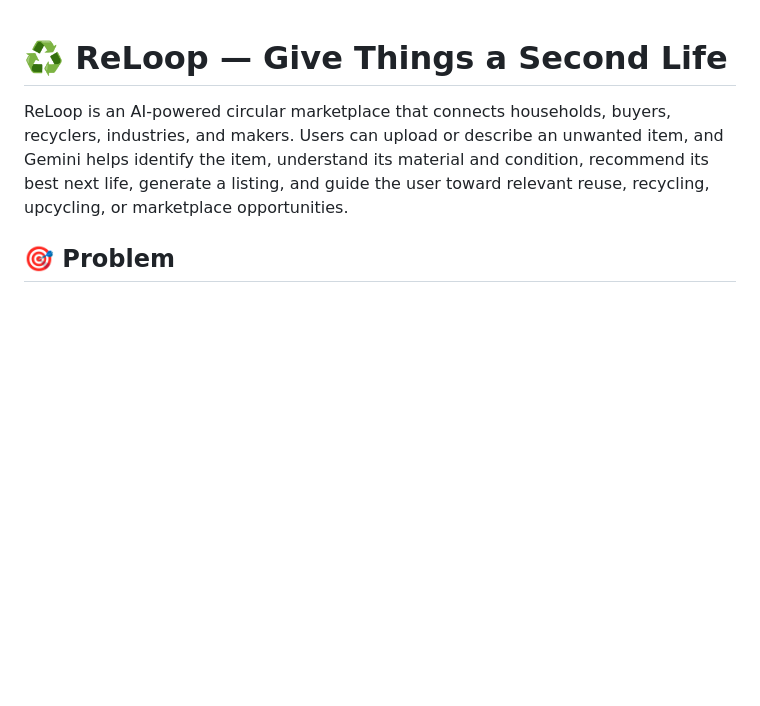
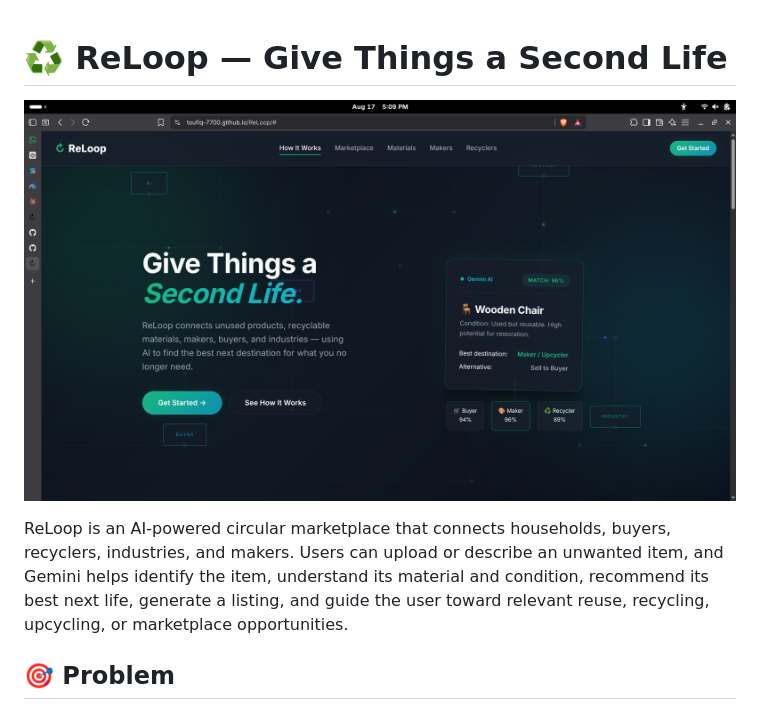
Before and after one commit to Toufiq-7700/ReLoop, a Markdown page: README.md, the part around the change. Rendered like a GitHub page; pictures changed too: readme image/image.png (added); blank space fills up the shorter version.

Commit message:
docs: add demo image to README

```diff
--- a/README.md
+++ b/README.md
@@ -1,4 +1,6 @@
 # ♻️ ReLoop — Give Things a Second Life
+
+![ReLoop Demo](readme%20image/image.png)
 
 ReLoop is an AI-powered circular marketplace that connects households, buyers, recyclers, industries, and makers. Users can upload or describe an unwanted item, and Gemini helps identify the item, understand its material and condition, recommend its best next life, generate a listing, and guide the user toward relevant reuse, recycling, upcycling, or marketplace opportunities.
 
```
